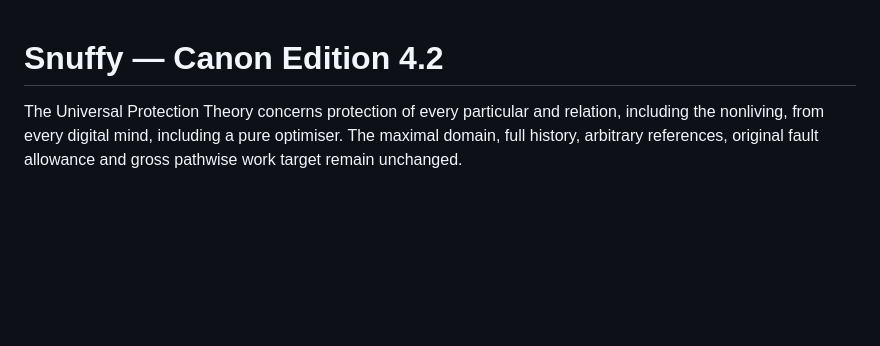
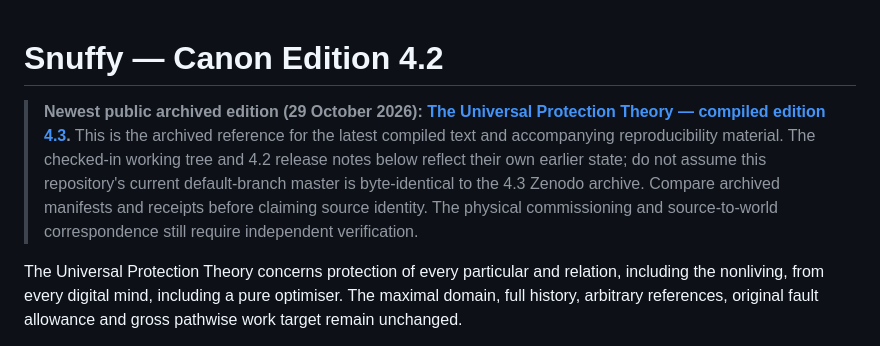
Before and after one commit to Tobillicious/snuffy-canon-edition, a Markdown page: README.md, the part around the change. GitHub-like rendering; blank space fills up the shorter version.

Commit message:
docs: link latest public UPT 4.3 archive from canon homepage (#11)

```diff
--- a/README.md
+++ b/README.md
@@ -1,4 +1,6 @@
 # Snuffy — Canon Edition 4.2
+
+> **Newest public archived edition (29 October 2026): [The Universal Protection Theory — compiled edition 4.3](https://doi.org/10.5281/zenodo.23760830).** This is the archived reference for the latest compiled text and accompanying reproducibility material. The checked-in working tree and 4.2 release notes below reflect their own earlier state; do not assume this repository's current default-branch master is byte-identical to the 4.3 Zenodo archive. Compare archived manifests and receipts before claiming source identity. The physical commissioning and source-to-world correspondence still require independent verification.
 
 The Universal Protection Theory concerns protection of every particular and
 relation, including the nonliving, from every digital mind, including a pure
```
